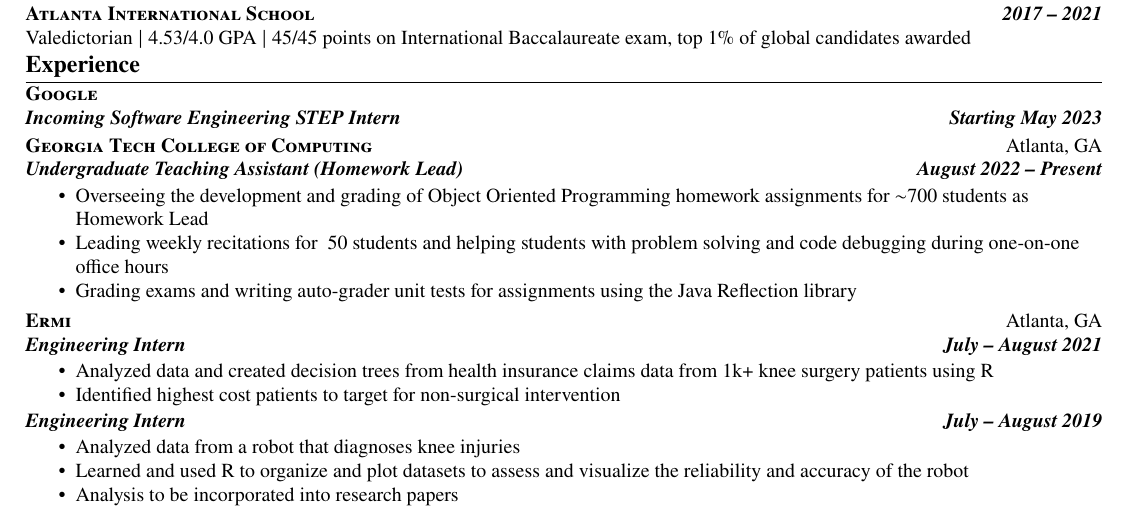
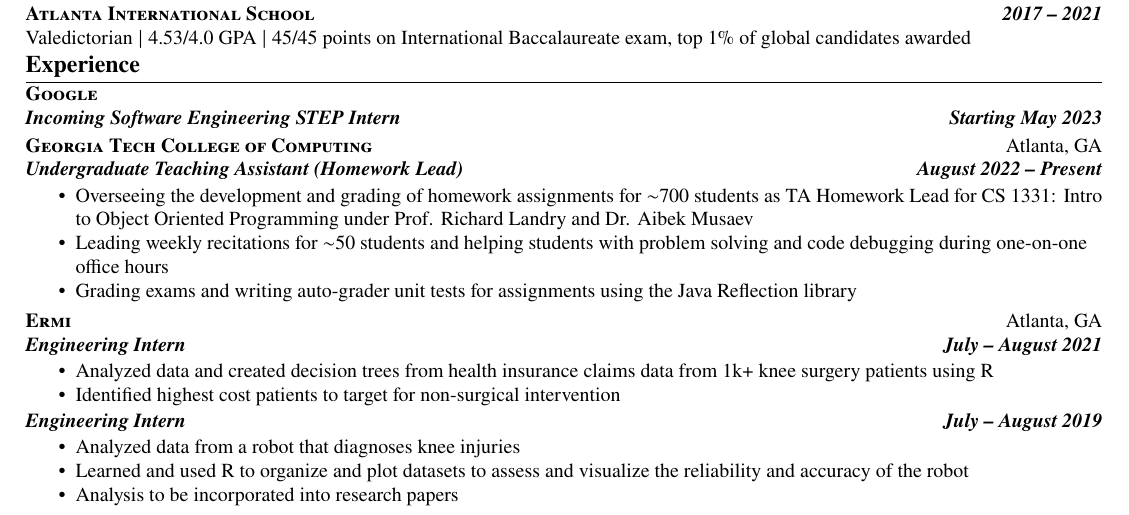
Before and after one commit to dsoman24/resume, a LaTeX CV (resume.tex): part of the page, cut so that both start at the same text. Compiled offline with pdfLaTeX.

Commit message:
fixed TA desc.

```diff
--- a/resume.tex
+++ b/resume.tex
@@ -69,8 +69,8 @@
     \end{experience_no_list}
 
     \begin{experience}{Georgia Tech College of Computing}{Atlanta, GA}{Undergraduate Teaching Assistant (Homework Lead)}{August 2022 -- Present}
-        \item Overseeing the development and grading of Object Oriented Programming homework assignments for $\sim$700 students as Homework Lead
-        \item Leading weekly recitations for ~50 students and helping students with problem solving and code debugging during one-on-one office hours
+        \item Overseeing the development and grading of homework assignments for $\sim$700 students as TA Homework Lead for CS 1331: Intro to Object Oriented Programming under Prof. Richard Landry and Dr. Aibek Musaev
+        \item Leading weekly recitations for $\sim$50 students and helping students with problem solving and code debugging during one-on-one office hours
         \item Grading exams and writing auto-grader unit tests for assignments using the Java Reflection library
     \end{experience}
 
```
Also changed, not shown: resume.pdf.
